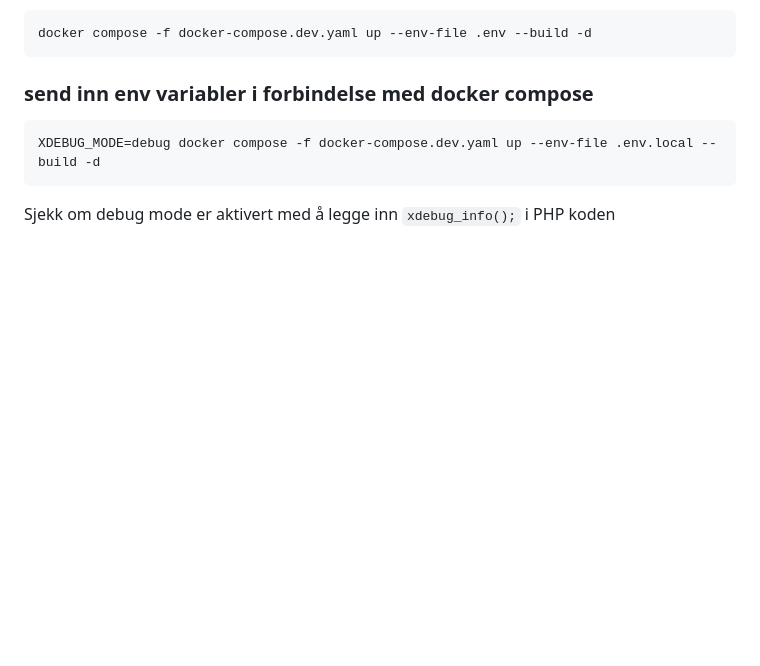
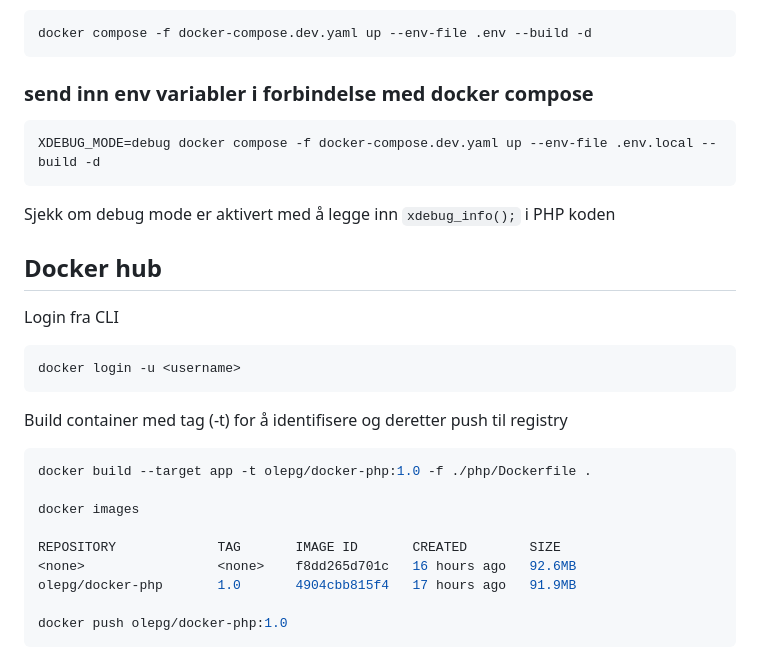
Before and after one commit to olepeder/php-docker-stack, a Markdown page: README.md, the part around the change. Rendered like a GitHub page; blank space fills up the shorter version.

Commit message:
Pushing to Container Registry

````diff
--- a/README.md
+++ b/README.md
@@ -184,3 +184,25 @@ XDEBUG_MODE=debug docker compose -f docker-compose.dev.yaml up --env-file .env.l
 ```
 
 Sjekk om debug mode er aktivert med å legge inn `xdebug_info();` i PHP koden
+
+## Docker hub
+
+Login fra CLI
+
+```shell
+docker login -u <username>
+```
+
+Build container med tag (-t) for å identifisere og deretter push til registry
+
+```shell
+docker build --target app -t olepg/docker-php:1.0 -f ./php/Dockerfile .
+
+docker images
+
+REPOSITORY             TAG       IMAGE ID       CREATED        SIZE
+<none>                 <none>    f8dd265d701c   16 hours ago   92.6MB
+olepg/docker-php       1.0       4904cbb815f4   17 hours ago   91.9MB
+
+docker push olepg/docker-php:1.0
+```
````
